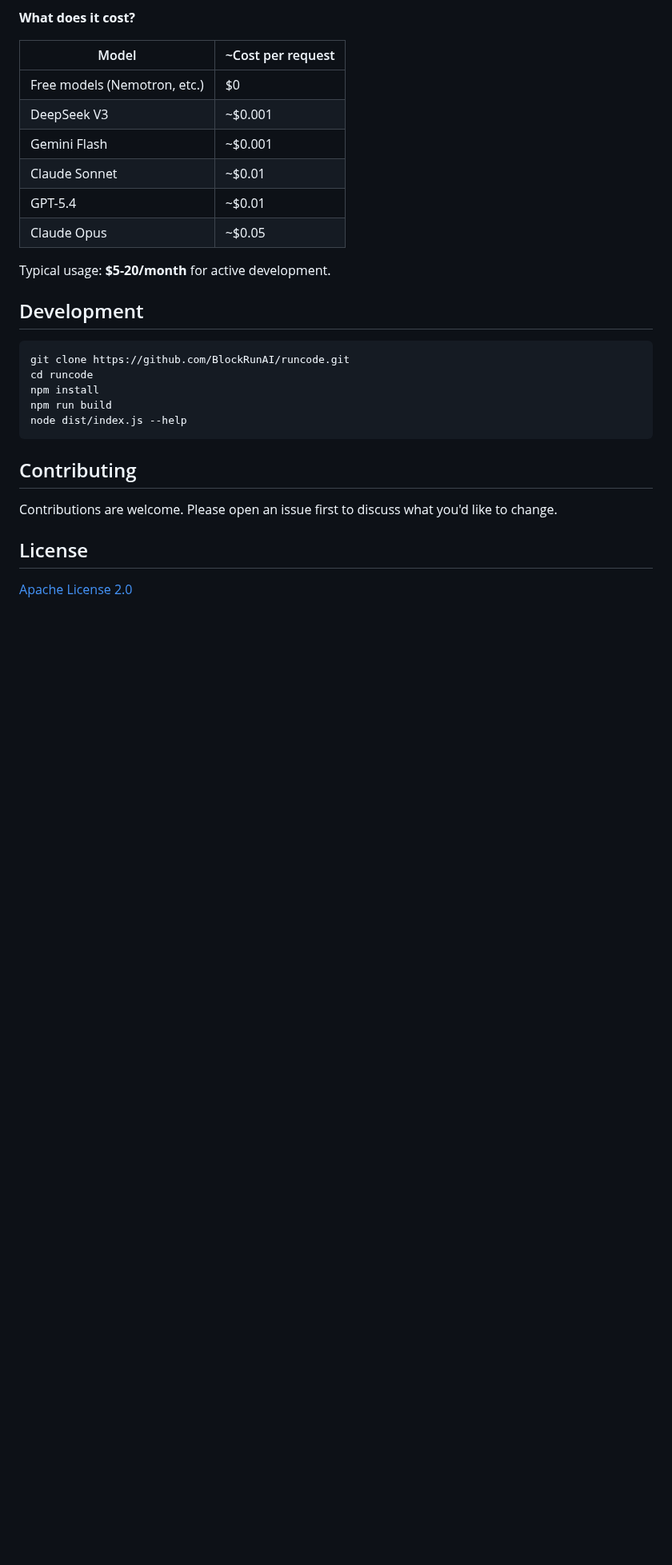
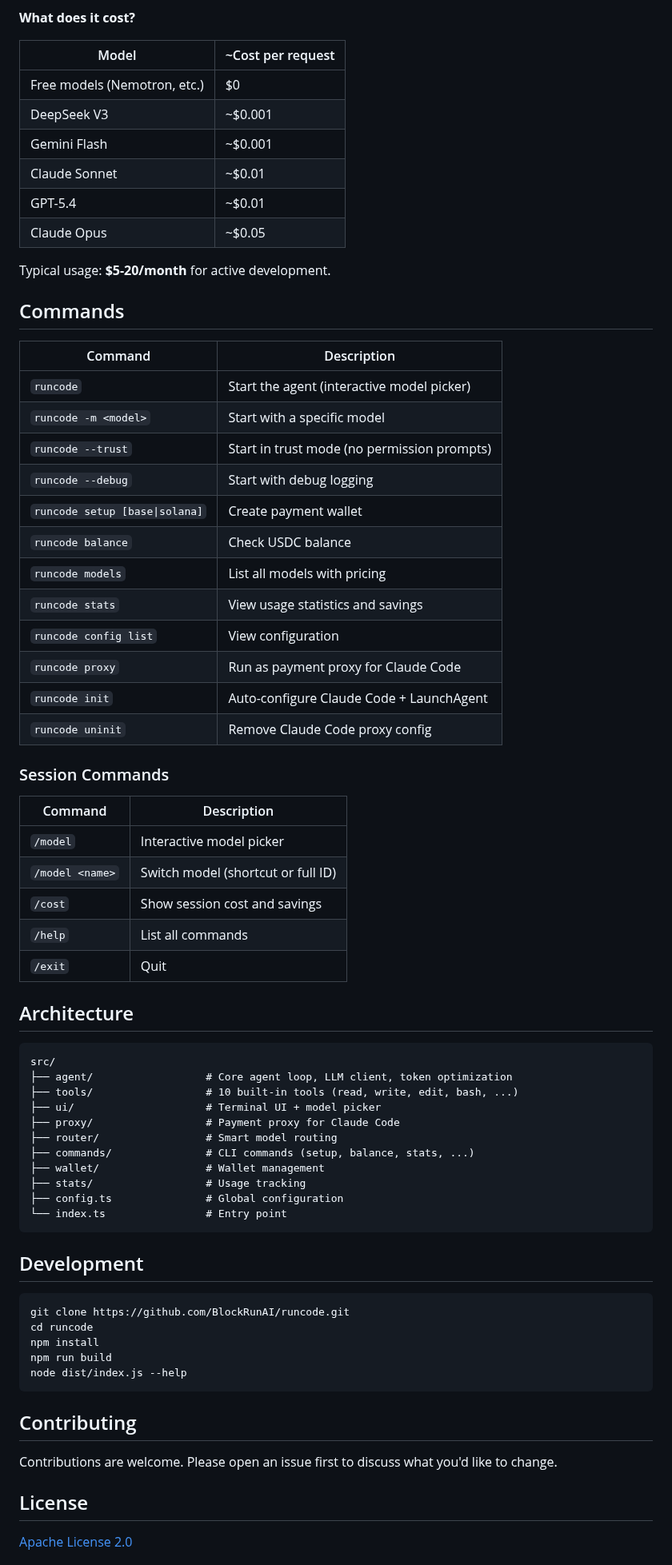
Before and after one commit to BlockRunAI/Franklin, a Markdown page: README.md, the part around one of its changes. Shown at 80% size. GitHub-like rendering; blank space fills up the shorter version.

````diff
--- a/README.md
+++ b/README.md
@@ -255,6 +202,49 @@ Fund the wallet address with USDC. Free models work without funding.
 
 Typical usage: **$5-20/month** for active development.
 
+## Commands
+
+| Command | Description |
+|---------|-------------|
+| `runcode` | Start the agent (interactive model picker) |
+| `runcode -m <model>` | Start with a specific model |
+| `runcode --trust` | Start in trust mode (no permission prompts) |
+| `runcode --debug` | Start with debug logging |
+| `runcode setup [base\|solana]` | Create payment wallet |
+| `runcode balance` | Check USDC balance |
+| `runcode models` | List all models with pricing |
+| `runcode stats` | View usage statistics and savings |
+| `runcode config list` | View configuration |
+| `runcode proxy` | Run as payment proxy for Claude Code |
+| `runcode init` | Auto-configure Claude Code + LaunchAgent |
+| `runcode uninit` | Remove Claude Code proxy config |
+
+### Session Commands
+
+| Command | Description |
+|---------|-------------|
+| `/model` | Interactive model picker |
+| `/model <name>` | Switch model (shortcut or full ID) |
+| `/cost` | Show session cost and savings |
+| `/help` | List all commands |
+| `/exit` | Quit |
+
+## Architecture
+
+```
+src/
+├── agent/                  # Core agent loop, LLM client, token optimization
+├── tools/                  # 10 built-in tools (read, write, edit, bash, ...)
+├── ui/                     # Terminal UI + model picker
+├── proxy/                  # Payment proxy for Claude Code
+├── router/                 # Smart model routing
+├── commands/               # CLI commands (setup, balance, stats, ...)
+├── wallet/                 # Wallet management
+├── stats/                  # Usage tracking
+├── config.ts               # Global configuration
+└── index.ts                # Entry point
+```
+
 ## Development
 
 ```bash
````
Also changed, not shown: other parts of README.md (+33 -86 lines), assets/banner.png (added).
